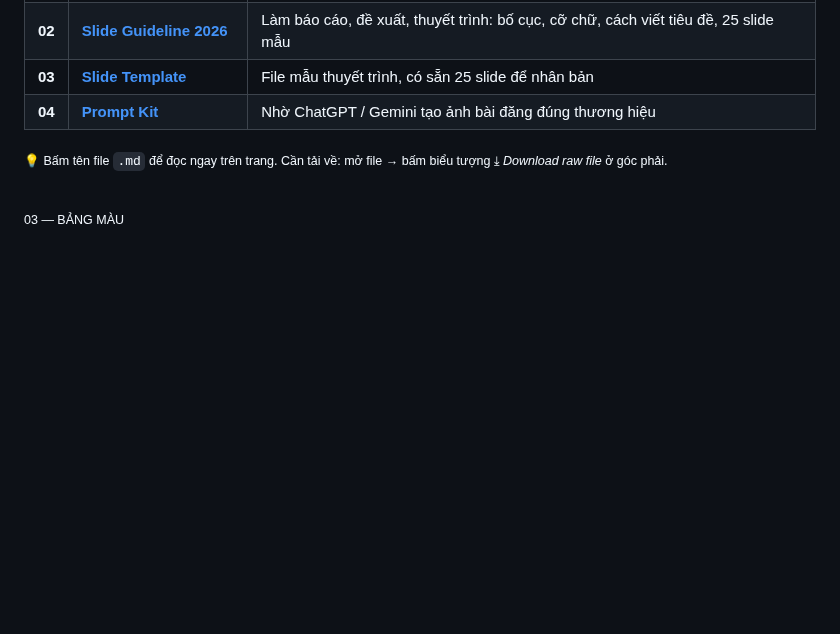
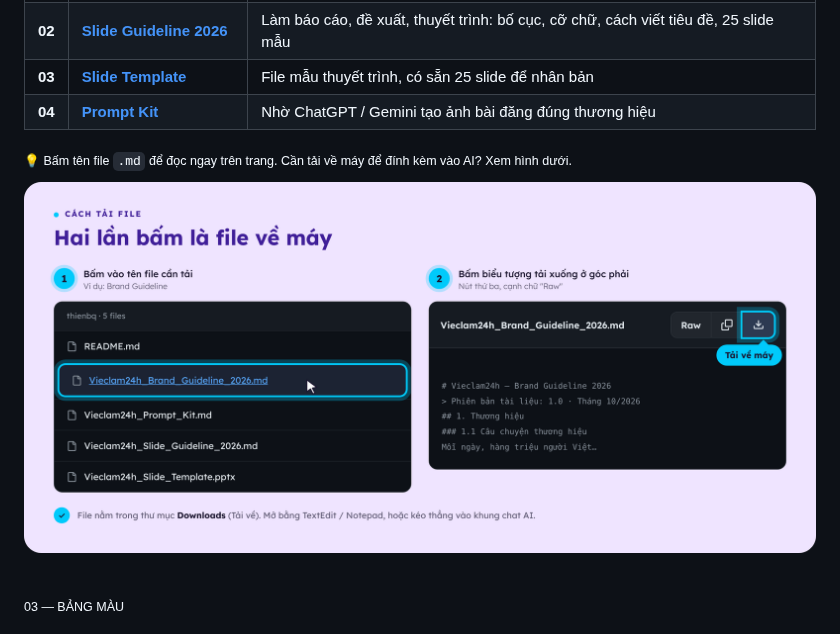
Before and after one commit to thienbq/Vieclam24h-brand, a Markdown page: README.md, the part around one of its changes. GitHub-like rendering; pictures changed too: assets/guide-download.png (added); blank space fills up the shorter version.

Commit message:
README: thêm hình hướng dẫn tải file và demo dùng AI
Co-Authored-By: Claude Opus 5.5 <noreply@anthropic.com>
Claude-Session: https://claude.ai/code/session_017ikQ3zxjewmaUdxTsuc3FP

```diff
--- a/README.md
+++ b/README.md
@@ -43,7 +43,11 @@ Mọi bài thuyết trình bắt đầu từ [`Vieclam24h_Slide_Template.pptx`](
 | **03** | [**Slide Template**](Vieclam24h_Slide_Template.pptx) | File mẫu thuyết trình, có sẵn 25 slide để nhân bản |
 | **04** | [**Prompt Kit**](Vieclam24h_Prompt_Kit.md) | Nhờ ChatGPT / Gemini tạo ảnh bài đăng đúng thương hiệu |
 
-<sub>💡 Bấm tên file `.md` để đọc ngay trên trang. Cần tải về: mở file → bấm biểu tượng ⤓ <i>Download raw file</i> ở góc phải.</sub>
+<sub>💡 Bấm tên file `.md` để đọc ngay trên trang. Cần tải về máy để đính kèm vào AI? Xem hình dưới.</sub>
+
+<p align="center">
+  <img src="assets/guide-download.png" alt="Cách tải file: bấm tên file, rồi bấm biểu tượng tải xuống cạnh nút Raw" width="100%">
+</p>
 
 <br>
 
```
Also changed, not shown: other parts of README.md (+8 -0 lines), assets/demo-ai-image.png (added), assets/demo-ai-text.png (added).
